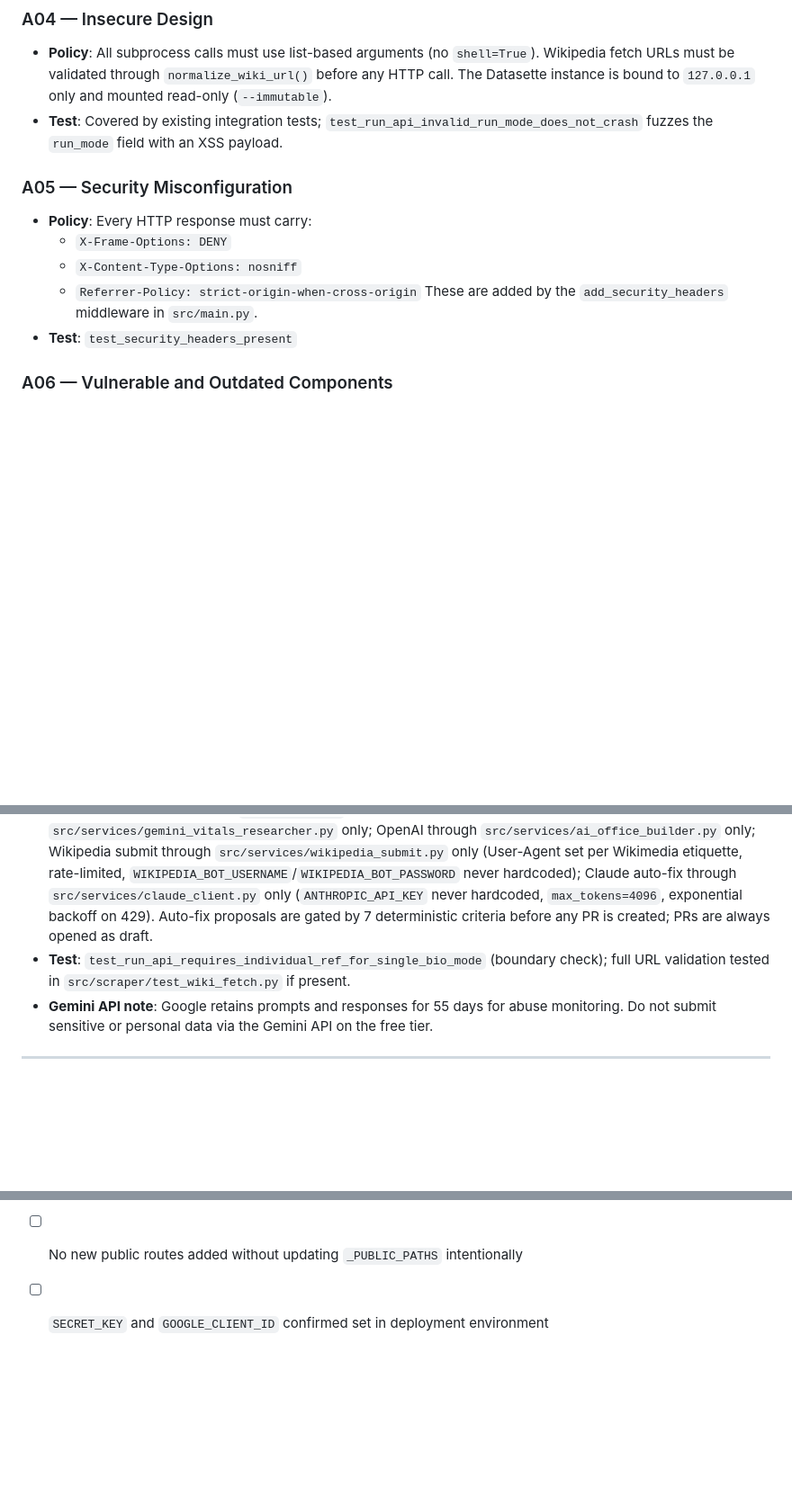
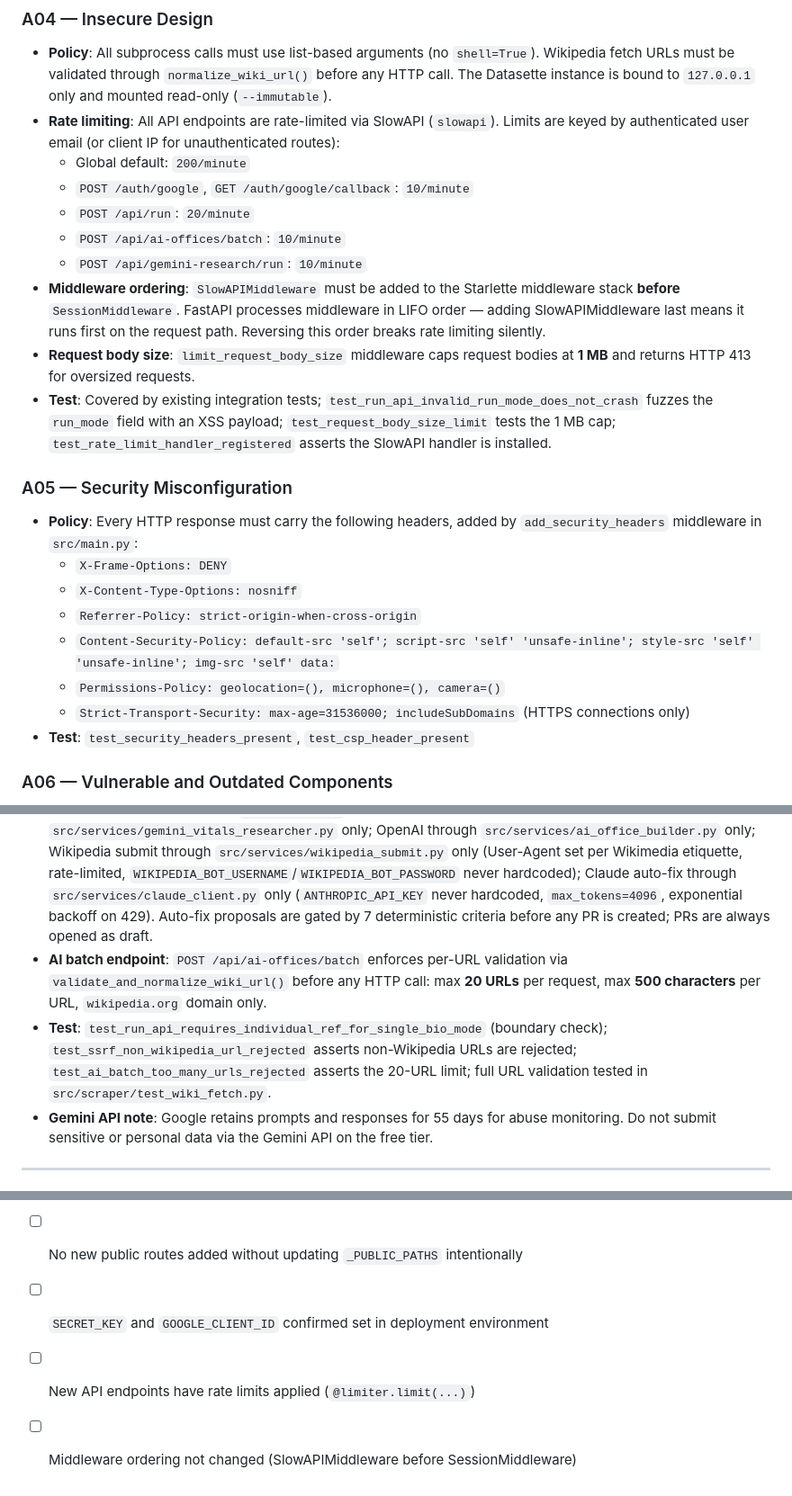
Before and after one commit to wcmchenry3-stack/office_holder_cursor, a Markdown page: docs/security.md, 3 parts joined by grey strips. Shown at 90% size. Drawn GitHub-style; blank space fills up the shorter version.

Commit message:
docs: security.md — add CSP/HSTS headers, SlowAPI rate limiting policy, middleware ordering (#294)
- A05: add full response header list (CSP, Permissions-Policy, HSTS alongside existing three)
- A04: document SlowAPI rate limits per endpoint, middleware LIFO ordering constraint,
  1 MB request body cap, AI batch endpoint SSRF controls
- A10: add test references for SSRF controls
- Pre-commit checklist: add rate limiting and middleware ordering checks

Co-Authored-By: Claude Sonnet 4.6 <noreply@anthropic.com>

```diff
--- a/docs/security.md
+++ b/docs/security.md
@@ -43,16 +43,26 @@ python -m pytest                            # included in full suite
 - **Policy**: All subprocess calls must use list-based arguments (no `shell=True`). Wikipedia fetch
   URLs must be validated through `normalize_wiki_url()` before any HTTP call. The Datasette
   instance is bound to `127.0.0.1` only and mounted read-only (`--immutable`).
+- **Rate limiting**: All API endpoints are rate-limited via SlowAPI (`slowapi`). Limits are keyed by authenticated user email (or client IP for unauthenticated routes):
+  - Global default: `200/minute`
+  - `POST /auth/google`, `GET /auth/google/callback`: `10/minute`
+  - `POST /api/run`: `20/minute`
+  - `POST /api/ai-offices/batch`: `10/minute`
+  - `POST /api/gemini-research/run`: `10/minute`
+- **Middleware ordering**: `SlowAPIMiddleware` must be added to the Starlette middleware stack **before** `SessionMiddleware`. FastAPI processes middleware in LIFO order — adding SlowAPIMiddleware last means it runs first on the request path. Reversing this order breaks rate limiting silently.
+- **Request body size**: `limit_request_body_size` middleware caps request bodies at **1 MB** and returns HTTP 413 for oversized requests.
 - **Test**: Covered by existing integration tests; `test_run_api_invalid_run_mode_does_not_crash`
-  fuzzes the `run_mode` field with an XSS payload.
+  fuzzes the `run_mode` field with an XSS payload; `test_request_body_size_limit` tests the 1 MB cap; `test_rate_limit_handler_registered` asserts the SlowAPI handler is installed.
 
 ### A05 — Security Misconfiguration
-- **Policy**: Every HTTP response must carry:
+- **Policy**: Every HTTP response must carry the following headers, added by `add_security_headers` middleware in `src/main.py`:
   - `X-Frame-Options: DENY`
   - `X-Content-Type-Options: nosniff`
   - `Referrer-Policy: strict-origin-when-cross-origin`
-  These are added by the `add_security_headers` middleware in `src/main.py`.
-- **Test**: `test_security_headers_present`
+  - `Content-Security-Policy: default-src 'self'; script-src 'self' 'unsafe-inline'; style-src 'self' 'unsafe-inline'; img-src 'self' data:`
+  - `Permissions-Policy: geolocation=(), microphone=(), camera=()`
+  - `Strict-Transport-Security: max-age=31536000; includeSubDomains` (HTTPS connections only)
+- **Test**: `test_security_headers_present`, `test_csp_header_present`
 
 ### A06 — Vulnerable and Outdated Components
 - **Policy**: Dependencies are pinned in `requirements.txt`. Run `pip list --outdated` before
@@ -89,8 +99,11 @@ python -m pytest                            # included in full suite
   `src/services/claude_client.py` only (`ANTHROPIC_API_KEY` never hardcoded, `max_tokens=4096`,
   exponential backoff on 429). Auto-fix proposals are gated by 7 deterministic criteria before
   any PR is created; PRs are always opened as draft.
+- **AI batch endpoint**: `POST /api/ai-offices/batch` enforces per-URL validation via `validate_and_normalize_wiki_url()` before any HTTP call: max **20 URLs** per request, max **500 characters** per URL, `wikipedia.org` domain only.
 - **Test**: `test_run_api_requires_individual_ref_for_single_bio_mode` (boundary check);
-  full URL validation tested in `src/scraper/test_wiki_fetch.py` if present.
+  `test_ssrf_non_wikipedia_url_rejected` asserts non-Wikipedia URLs are rejected;
+  `test_ai_batch_too_many_urls_rejected` asserts the 20-URL limit;
+  full URL validation tested in `src/scraper/test_wiki_fetch.py`.
 - **Gemini API note**: Google retains prompts and responses for 55 days for abuse monitoring.
   Do not submit sensitive or personal data via the Gemini API on the free tier.
 
@@ -122,3 +135,5 @@ Before opening a PR:
 - [ ] No raw f-string SQL queries introduced
 - [ ] No new public routes added without updating `_PUBLIC_PATHS` intentionally
 - [ ] `SECRET_KEY` and `GOOGLE_CLIENT_ID` confirmed set in deployment environment
+- [ ] New API endpoints have rate limits applied (`@limiter.limit(...)`)
+- [ ] Middleware ordering not changed (SlowAPIMiddleware before SessionMiddleware)
```
